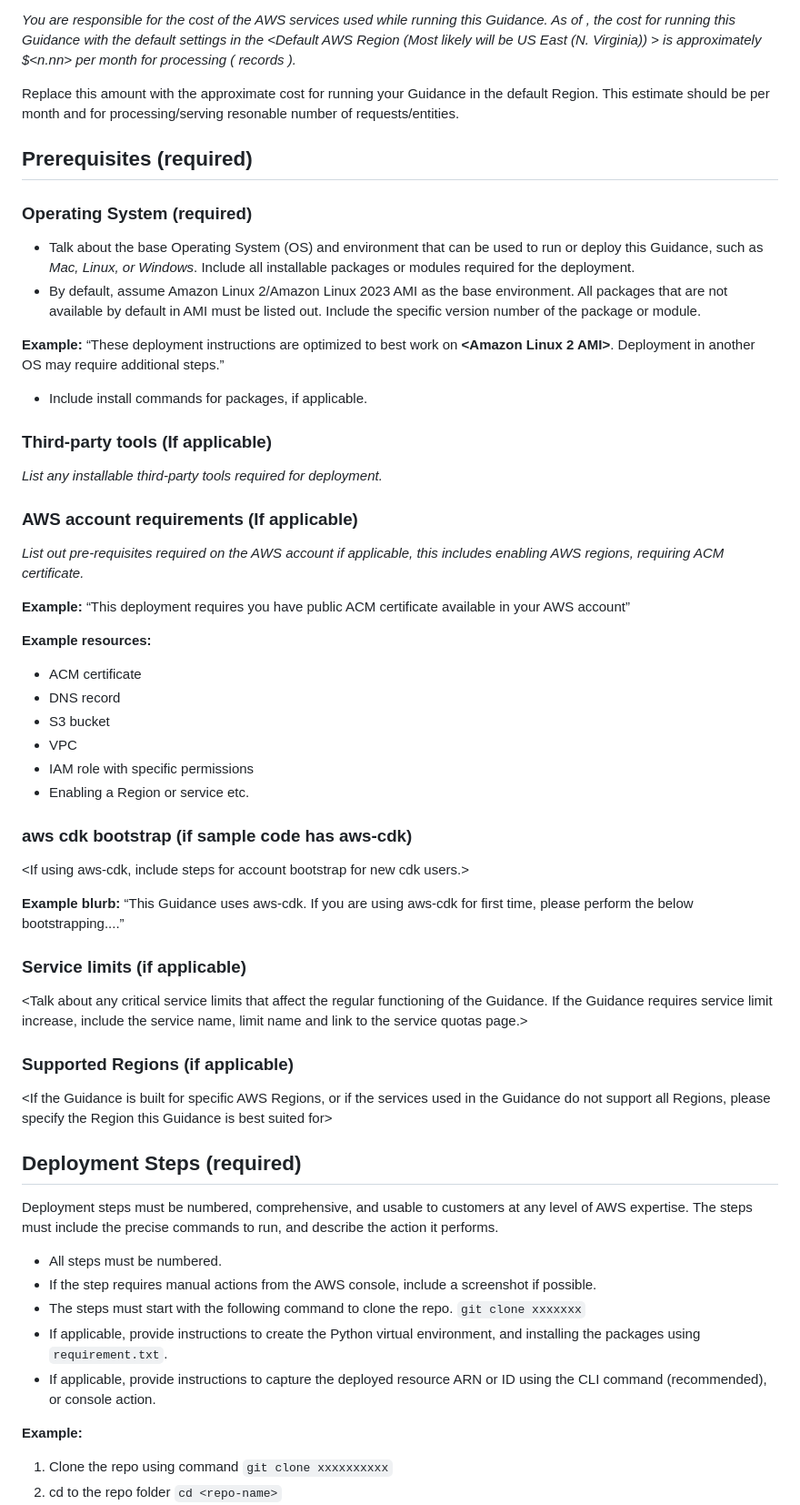
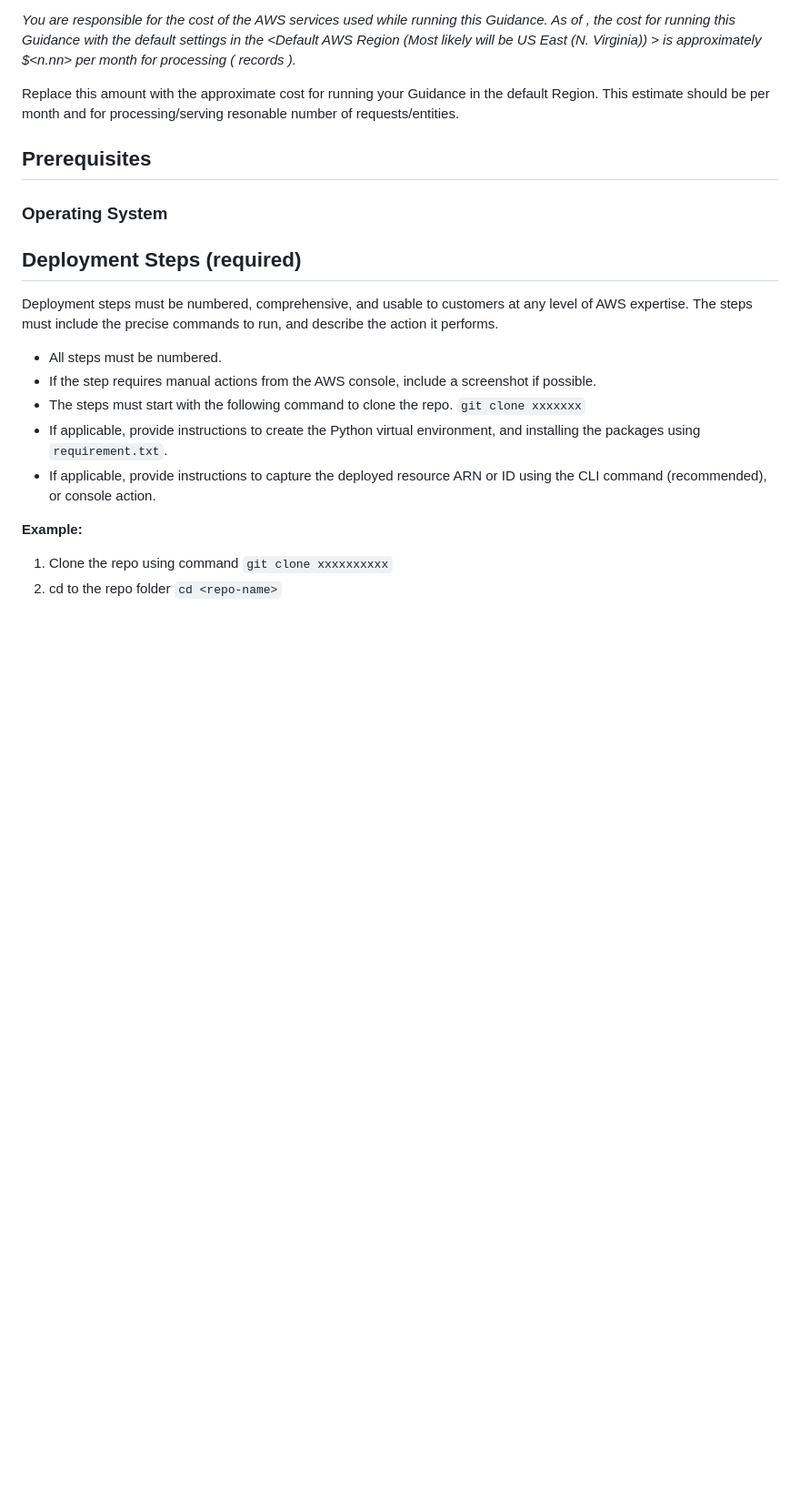
Before and after one commit to aws-solutions-library-samples/guidance-for-designing-resilient-applications-with-amazon-aurora-and-amazon-rds-proxy, a Markdown page: README.md, the part around the change. Shown at 91% size. Drawn GitHub-style; blank space fills up the shorter version.

```diff
--- a/README.md
+++ b/README.md
@@ -38,52 +38,10 @@ _You are responsible for the cost of the AWS services used while running this Gu
 Replace this amount with the approximate cost for running your Guidance in the default Region. This estimate should be per month and for processing/serving resonable number of requests/entities.
 
 
-## Prerequisites (required)
+## Prerequisites
 
-### Operating System (required)
+### Operating System
 
-- Talk about the base Operating System (OS) and environment that can be used to run or deploy this Guidance, such as *Mac, Linux, or Windows*. Include all installable packages or modules required for the deployment.
-- By default, assume Amazon Linux 2/Amazon Linux 2023 AMI as the base environment. All packages that are not available by default in AMI must be listed out.  Include the specific version number of the package or module.
-
-**Example:**
-“These deployment instructions are optimized to best work on **<Amazon Linux 2 AMI>**.  Deployment in another OS may require additional steps.”
-
-- Include install commands for packages, if applicable.
-
-
-### Third-party tools (If applicable)
-
-*List any installable third-party tools required for deployment.*
-
-
-### AWS account requirements (If applicable)
-
-*List out pre-requisites required on the AWS account if applicable, this includes enabling AWS regions, requiring ACM certificate.*
-
-**Example:** “This deployment requires you have public ACM certificate available in your AWS account”
-
-**Example resources:**
-- ACM certificate
-- DNS record
-- S3 bucket
-- VPC
-- IAM role with specific permissions
-- Enabling a Region or service etc.
-
-
-### aws cdk bootstrap (if sample code has aws-cdk)
-
-<If using aws-cdk, include steps for account bootstrap for new cdk users.>
-
-**Example blurb:** “This Guidance uses aws-cdk. If you are using aws-cdk for first time, please perform the below bootstrapping....”
-
-### Service limits  (if applicable)
-
-<Talk about any critical service limits that affect the regular functioning of the Guidance. If the Guidance requires service limit increase, include the service name, limit name and link to the service quotas page.>
-
-### Supported Regions (if applicable)
-
-<If the Guidance is built for specific AWS Regions, or if the services used in the Guidance do not support all Regions, please specify the Region this Guidance is best suited for>
 
 
 ## Deployment Steps (required)
```
